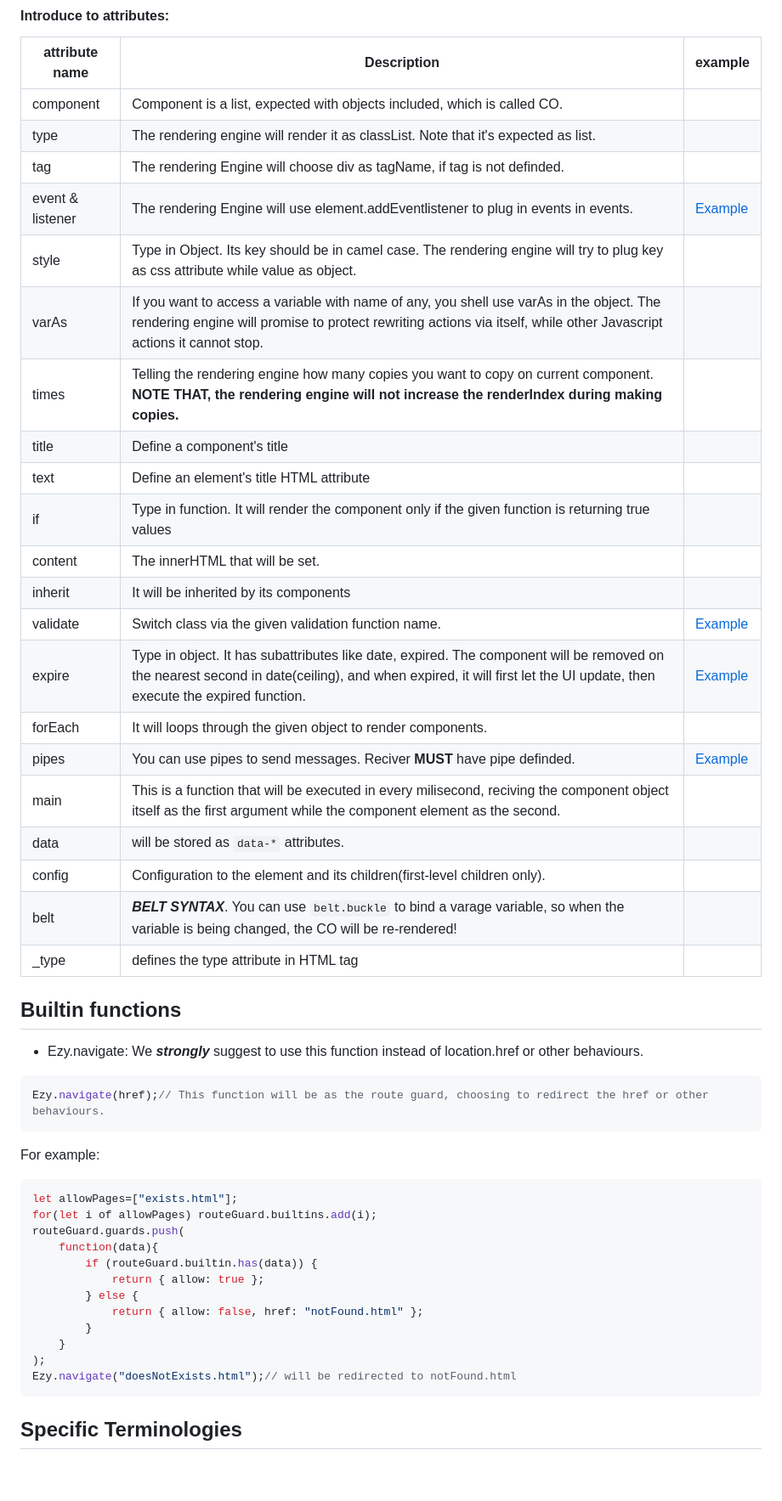
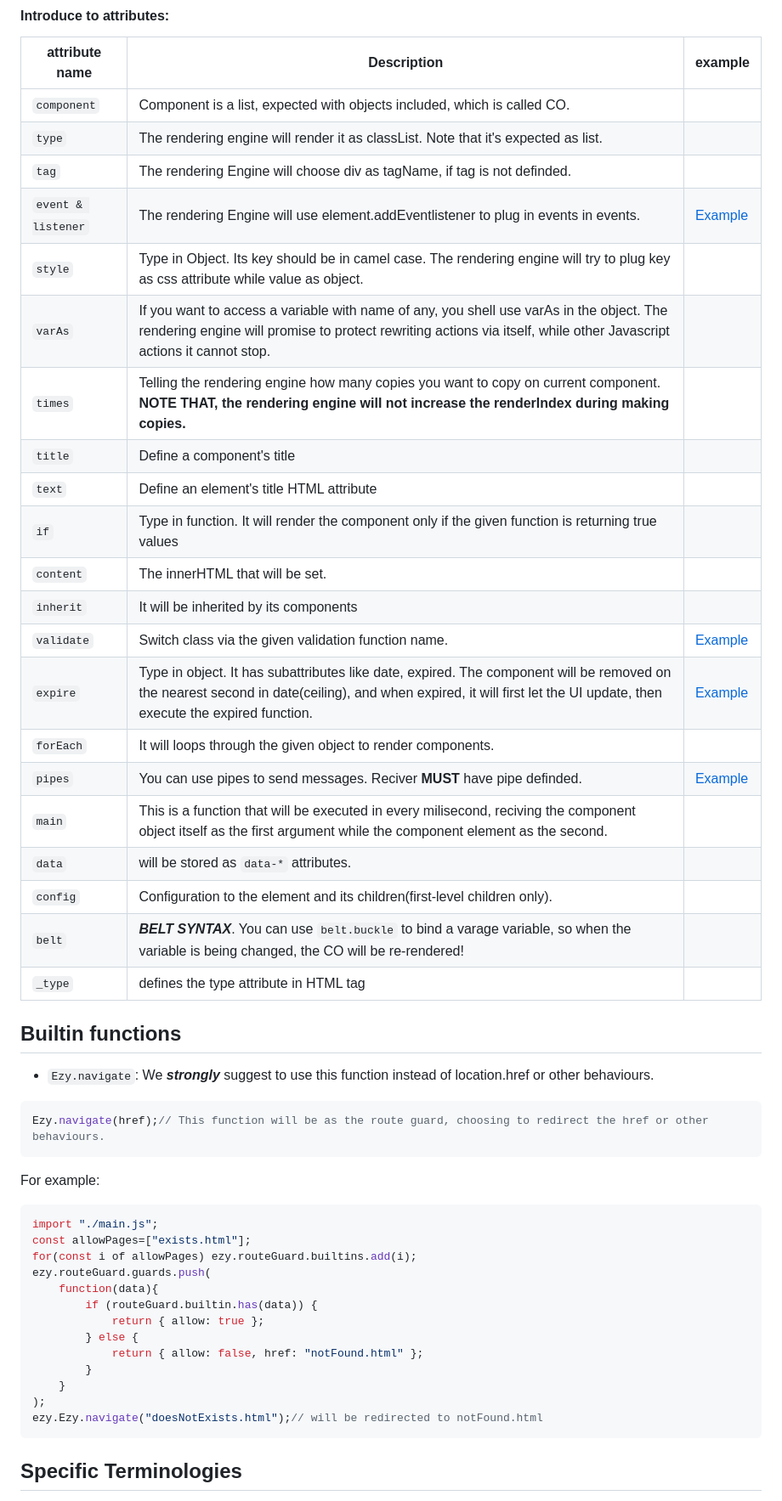
Before and after one commit to liam274/Ezy.js, a Markdown page: README.md, the part around the change. Shown at 85% size. GitHub-like rendering; blank space fills up the shorter version.

````diff
--- a/README.md
+++ b/README.md
@@ -85,40 +85,41 @@ Except the specific root structure, *Ezy.js* is very dynamic and flexible, which
 #### Introduce to attributes:
 | attribute name | Description | example |
 | -------------- | ----------- | ------- |
-| component | Component is a list, expected with objects included, which is called CO. |
-| type | The rendering engine will render it as classList. Note that it's expected as list. |
-| tag | The rendering Engine will choose div as tagName, if tag is not definded. |
-| event & listener | The rendering Engine will use element.addEventlistener to plug in events in events. | [Example](example.md#event) |
-| style | Type in Object. Its key should be in camel case. The rendering engine will try to plug key as css attribute while value as object. |
-| varAs | If you want to access a variable with name of any, you shell use varAs in the object. The rendering engine will promise to protect rewriting actions via itself, while other Javascript actions it cannot stop. |
-| times | Telling the rendering engine how many copies you want to copy on current component. **NOTE THAT, the rendering engine will not increase the renderIndex during making copies.**|
-| title | Define a component's title|
-| text | Define an element's title HTML attribute|
-| if | Type in function. It will render the component only if the given function is returning true values|
-| content | The innerHTML that will be set.|
-| inherit | It will be inherited by its components|
-| validate | Switch class via the given validation function name. | [Example](example.md#validate) |
-| expire | Type in object. It has subattributes like date, expired. The component will be removed on the nearest second in date(ceiling), and when expired, it will first let the UI update, then execute the expired function. | [Example](example.md#expire) |
-| forEach | It will loops through the given object to render components. |
-| pipes | You can use pipes to send messages. Reciver **MUST** have pipe definded. | [Example](example.md#pipes) |
-| main | This is a function that will be executed in every milisecond, reciving the component object itself as the first argument while the component element as the second. |
-| data | will be stored as `data-*` attributes. |
-| config | Configuration to the element and its children(first-level children only). |
-| belt | ***BELT SYNTAX***. You can use `belt.buckle` to bind a varage variable, so when the variable is being changed, the CO will be re-rendered! |
-| _type | defines the type attribute in HTML tag |
+| `component` | Component is a list, expected with objects included, which is called CO. |
+| `type` | The rendering engine will render it as classList. Note that it's expected as list. |
+| `tag` | The rendering Engine will choose div as tagName, if tag is not definded. |
+| `event & listener` | The rendering Engine will use element.addEventlistener to plug in events in events. | [Example](example.md#event) |
+| `style` | Type in Object. Its key should be in camel case. The rendering engine will try to plug key as css attribute while value as object. |
+| `varAs` | If you want to access a variable with name of any, you shell use varAs in the object. The rendering engine will promise to protect rewriting actions via itself, while other Javascript actions it cannot stop. |
+| `times` | Telling the rendering engine how many copies you want to copy on current component. **NOTE THAT, the rendering engine will not increase the renderIndex during making copies.**|
+| `title` | Define a component's title|
+| `text` | Define an element's title HTML attribute|
+| `if` | Type in function. It will render the component only if the given function is returning true values|
+| `content` | The innerHTML that will be set.|
+| `inherit` | It will be inherited by its components|
+| `validate` | Switch class via the given validation function name. | [Example](example.md#validate) |
+| `expire` | Type in object. It has subattributes like date, expired. The component will be removed on the nearest second in date(ceiling), and when expired, it will first let the UI update, then execute the expired function. | [Example](example.md#expire) |
+| `forEach` | It will loops through the given object to render components. |
+| `pipes` | You can use pipes to send messages. Reciver **MUST** have pipe definded. | [Example](example.md#pipes) |
+| `main` | This is a function that will be executed in every milisecond, reciving the component object itself as the first argument while the component element as the second. |
+| `data` | will be stored as `data-*` attributes. |
+| `config` | Configuration to the element and its children(first-level children only). |
+| `belt` | ***BELT SYNTAX***. You can use `belt.buckle` to bind a varage variable, so when the variable is being changed, the CO will be re-rendered! |
+| `_type` | defines the type attribute in HTML tag |
 
 ## Builtin functions
 
-- Ezy.navigate:
+- `Ezy.navigate`:
 We ***strongly*** suggest to use this function instead of location.href or other behaviours.
 ```JavaScript
 Ezy.navigate(href);// This function will be as the route guard, choosing to redirect the href or other behaviours.
 ```
 For example:
 ```JavaScript
-let allowPages=["exists.html"];
-for(let i of allowPages) routeGuard.builtins.add(i);
-routeGuard.guards.push(
+import "./main.js";
+const allowPages=["exists.html"];
+for(const i of allowPages) ezy.routeGuard.builtins.add(i);
+ezy.routeGuard.guards.push(
     function(data){
         if (routeGuard.builtin.has(data)) {
             return { allow: true };
@@ -127,7 +128,7 @@ routeGuard.guards.push(
         }
     }
 );
-Ezy.navigate("doesNotExists.html");// will be redirected to notFound.html
+ezy.Ezy.navigate("doesNotExists.html");// will be redirected to notFound.html
 ```
 
 ## Specific Terminologies
````
